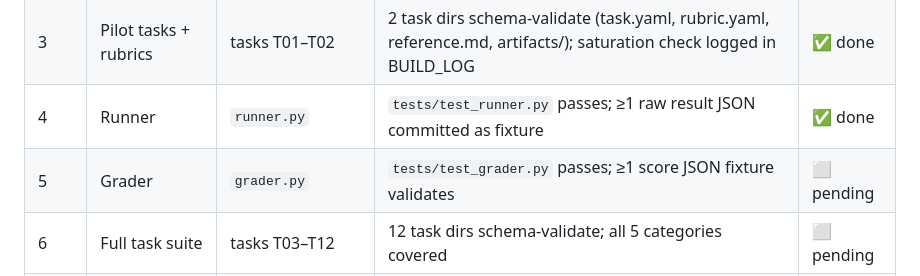
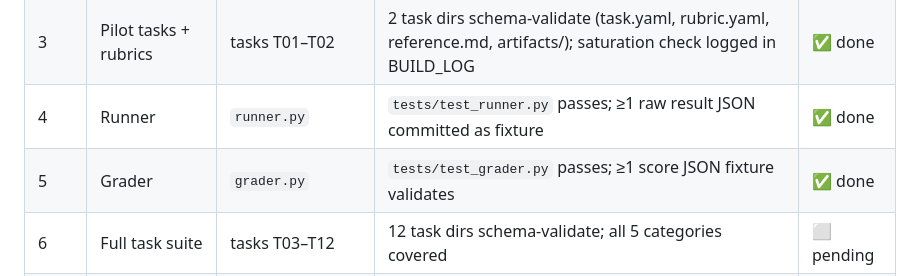
Before and after one commit to NewAi25/deskbench, a Markdown page: BUILDSEQUENCE.md, the part around the change. Rendered like a GitHub page.

Commit message:
chore: update build status [skip ci]

```diff
--- a/BUILDSEQUENCE.md
+++ b/BUILDSEQUENCE.md
@@ -9,7 +9,7 @@
 | 2 | Model registry | `registry.py` | `tests/test_registry.py` passes; `config/models.yaml` has ≥4 models | ✅ done |
 | 3 | Pilot tasks + rubrics | tasks T01–T02 | 2 task dirs schema-validate (task.yaml, rubric.yaml, reference.md, artifacts/); saturation check logged in BUILD_LOG | ✅ done |
 | 4 | Runner | `runner.py` | `tests/test_runner.py` passes; ≥1 raw result JSON committed as fixture | ✅ done |
-| 5 | Grader | `grader.py` | `tests/test_grader.py` passes; ≥1 score JSON fixture validates | ⬜ pending |
+| 5 | Grader | `grader.py` | `tests/test_grader.py` passes; ≥1 score JSON fixture validates | ✅ done |
 | 6 | Full task suite | tasks T03–T12 | 12 task dirs schema-validate; all 5 categories covered | ⬜ pending |
 | 7 | Judge validation | `analyzer.py` (agreement) | `results/human/` has ≥30% sample; agreement metrics in `results/summary.json` | ⬜ pending |
 | 8 | Full run & analysis | `analyzer.py` | `results/summary.json` complete: leaderboard, variance, failure taxonomy | ⬜ pending |
```
